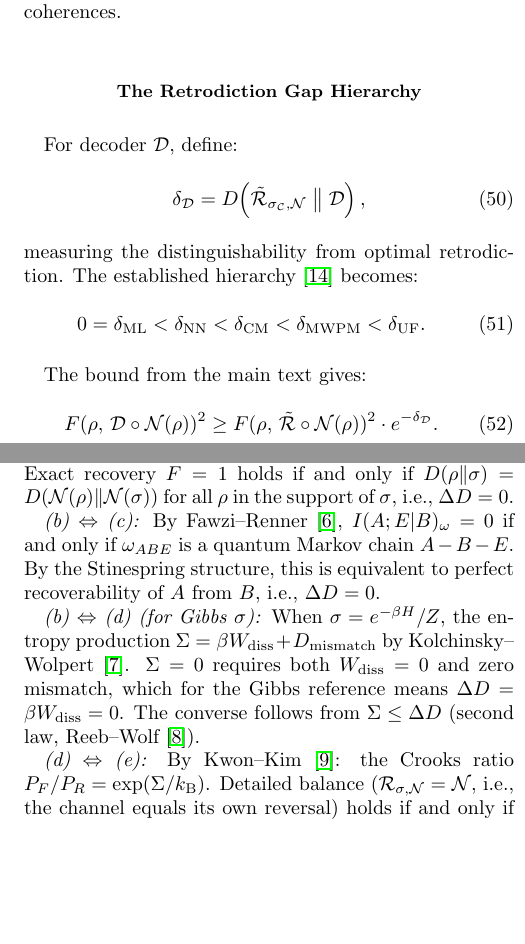
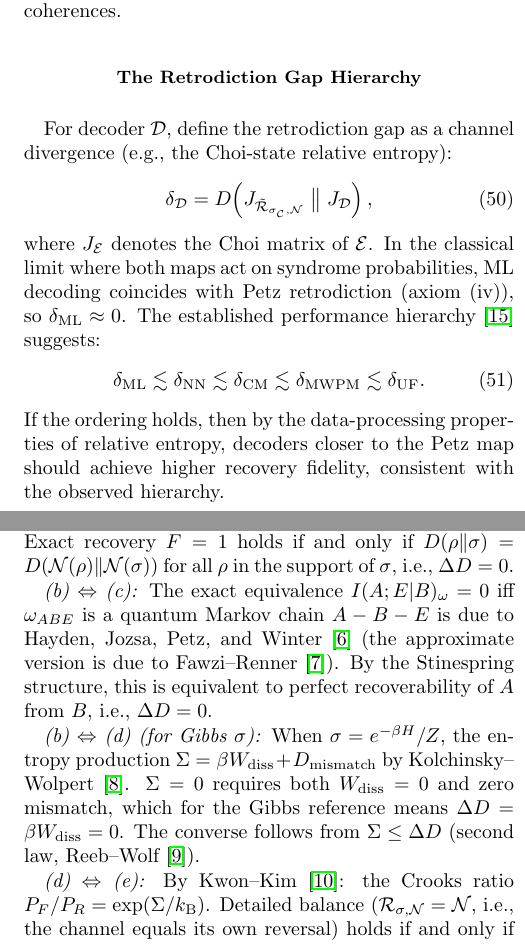
Before and after one commit to akaiHuang/petz-recovery-unification, a LaTeX paper (paper/petz_recovery_supplemental.tex): two parts of the columns of pages 6 and 7 of 17, joined at a grey line, cut so that both start at the same text, the shorter picture padded with empty space. Compiled offline with pdfLaTeX.

Commit message:
Fix SM math errors, attribution, and rigor issues from verification
- S5: Fix coefficient |<d|M†|d>|² → <d|M†M|d> (correct trace formula)
- S10: Specify Choi-state divergence for δ_D; soften δ_ML=0 to ≈0
  (ML ≠ Petz as quantum channels); remove unproven fidelity bound,
  replace with qualitative DPI argument
- S11: QMC equivalence attributed to HJPW 2004, not Fawzi-Renner 2015
  (Fawzi-Renner proved the approximate version)
- S15: Fix notation F ≥ exp(−ΔD) → F² ≥ exp(−ΔD)
- S17: Add explicit caveat at theorem statement that necessity of
  condition (i) is numerical, not analytical
- S2: Remove "Self-Contained" from section title
- Add HJPW2004 bibitem

Co-Authored-By: Claude Opus 4.6 <noreply@anthropic.com>

```diff
--- a/paper/petz_recovery_supplemental.tex
+++ b/paper/petz_recovery_supplemental.tex
@@ -758,27 +758,29 @@ by retrodicting the full quantum state including coherences.
 
 \subsection{The Retrodiction Gap Hierarchy}
 
-For decoder $\mathcal{D}$, define:
-\begin{equation}
-\delta_{\mathcal{D}} = D\!\left(\tilde{\Petz}_{\sigma_\code,\chan}
-  \;\big\|\; \mathcal{D}\right),
-\end{equation}
-measuring the distinguishability from optimal retrodiction.
-The established hierarchy~\cite{deMartiOlius2024} becomes:
-\begin{equation}
-0 = \delta_{\mathrm{ML}}
-< \delta_{\mathrm{NN}}
-< \delta_{\mathrm{CM}}
-< \delta_{\mathrm{MWPM}}
-< \delta_{\mathrm{UF}}.
-\end{equation}
-
-The bound from the main text gives:
-\begin{equation}
-F(\rho,\, \mathcal{D} \circ \chan(\rho))^2
-\geq F(\rho,\, \tilde{\Petz} \circ \chan(\rho))^2
-\cdot e^{-\delta_{\mathcal{D}}}.
-\end{equation}
+For decoder $\mathcal{D}$, define the retrodiction gap as a
+channel divergence (e.g., the Choi-state relative entropy):
+\begin{equation}
+\delta_{\mathcal{D}} = D\!\left(J_{\tilde{\Petz}_{\sigma_\code,\chan}}
+  \;\big\|\; J_{\mathcal{D}}\right),
+\end{equation}
+where $J_{\mathcal{E}}$ denotes the Choi matrix of $\mathcal{E}$.
+In the classical limit where both maps act on syndrome
+probabilities, ML decoding coincides with Petz retrodiction
+(axiom~(iv)), so $\delta_{\mathrm{ML}} \approx 0$.
+The established performance hierarchy~\cite{deMartiOlius2024}
+suggests:
+\begin{equation}
+\delta_{\mathrm{ML}}
+\lesssim \delta_{\mathrm{NN}}
+\lesssim \delta_{\mathrm{CM}}
+\lesssim \delta_{\mathrm{MWPM}}
+\lesssim \delta_{\mathrm{UF}}.
+\end{equation}
+If the ordering holds, then by the data-processing properties
+of relative entropy, decoders closer to the Petz map should
+achieve higher recovery fidelity, consistent with the observed
+hierarchy.
 
 \subsection{The Computational Entropy Conjecture}
 
@@ -875,11 +877,13 @@ theorem~\cite{Petz1988}. Exact recovery $F = 1$ holds if and only if
 $D(\rho\|\sigma) = D(\chan(\rho)\|\chan(\sigma))$ for all $\rho$ in
 the support of $\sigma$, i.e., $\Delta D = 0$.
 
-\emph{(b) $\Leftrightarrow$ (c):} By Fawzi--Renner~\cite{Fawzi2015},
-$I(A;E|B)_\omega = 0$ if and only if $\omega_{ABE}$ is a quantum
-Markov chain $A - B - E$. By the Stinespring structure, this is
-equivalent to perfect recoverability of $A$ from $B$, i.e.,
-$\Delta D = 0$.
+\emph{(b) $\Leftrightarrow$ (c):} The exact equivalence
+$I(A;E|B)_\omega = 0$ iff $\omega_{ABE}$ is a quantum
+Markov chain $A - B - E$ is due to Hayden, Jozsa, Petz, and
+Winter~\cite{HJPW2004} (the approximate version is due to
+Fawzi--Renner~\cite{Fawzi2015}). By the Stinespring structure,
+this is equivalent to perfect recoverability of $A$ from $B$,
+i.e., $\Delta D = 0$.
 
 \emph{(b) $\Leftrightarrow$ (d) (for Gibbs $\sigma$):} When $\sigma =
 e^{-\beta H}/Z$, the entropy production $\Sigma = \beta W_{\mathrm{diss}}
```
Also changed, not shown: paper/petz_recovery_supplemental.pdf, paper/petz_recovery_unification.pdf, paper/petz_recovery_supplemental.tex (16 more changed lines).
